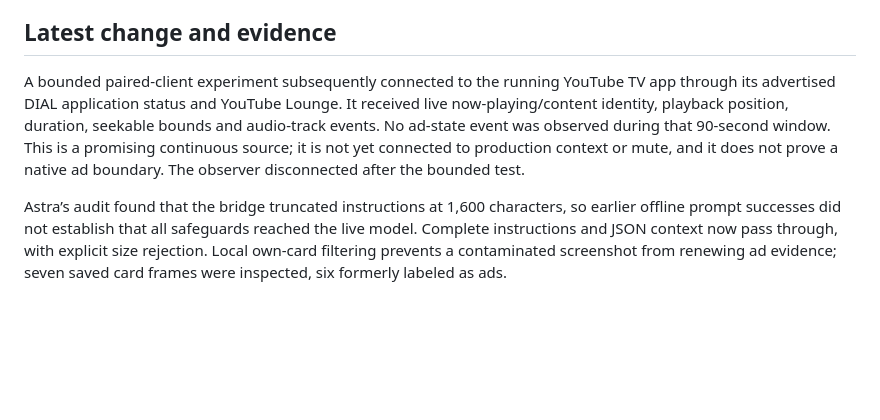
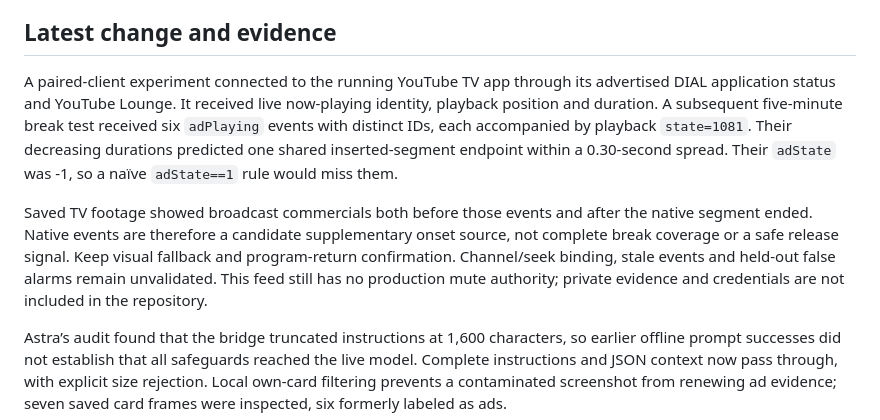
Before and after one commit to daoakley/commercial-break, a Markdown page: docs/ASTRA_HANDOFF.md, the part around the change. Rendered like a GitHub page; blank space fills up the shorter version.

Commit message:
Document live native ad events and broadcast break limits

```diff
--- a/docs/ASTRA_HANDOFF.md
+++ b/docs/ASTRA_HANDOFF.md
@@ -25,13 +25,21 @@ This does **not** disable Samsung ACR or other tracking. Frames and viewing cont
 
 ## Latest change and evidence
 
-A bounded paired-client experiment subsequently connected to the running
-YouTube TV app through its advertised DIAL application status and YouTube
-Lounge. It received live now-playing/content identity, playback position,
-duration, seekable bounds and audio-track events. No ad-state event was
-observed during that 90-second window. This is a promising continuous source;
-it is not yet connected to production context or mute, and it does not prove
-a native ad boundary. The observer disconnected after the bounded test.
+A paired-client experiment connected to the running YouTube TV app through
+its advertised DIAL application status and YouTube Lounge. It received live
+now-playing identity, playback position and duration. A subsequent five-minute
+break test received six `adPlaying` events with distinct IDs, each accompanied
+by playback `state=1081`. Their decreasing durations predicted one shared
+inserted-segment endpoint within a 0.30-second spread. Their `adState` was -1,
+so a naïve `adState==1` rule would miss them.
+
+Saved TV footage showed broadcast commercials both before those events and
+after the native segment ended. Native events are therefore a candidate
+supplementary onset source, not complete break coverage or a safe release
+signal. Keep visual fallback and program-return confirmation. Channel/seek
+binding, stale events and held-out false alarms remain unvalidated. This feed
+still has no production mute authority; private evidence and credentials are
+not included in the repository.
 
 
 Astra’s audit found that the bridge truncated instructions at 1,600 characters, so earlier offline prompt successes did not establish that all safeguards reached the live model. Complete instructions and JSON context now pass through, with explicit size rejection. Local own-card filtering prevents a contaminated screenshot from renewing ad evidence; seven saved card frames were inspected, six formerly labeled as ads.
```
Also changed, not shown: docs/OVERLAY_INFORMATION.md (+3 -1 lines).
